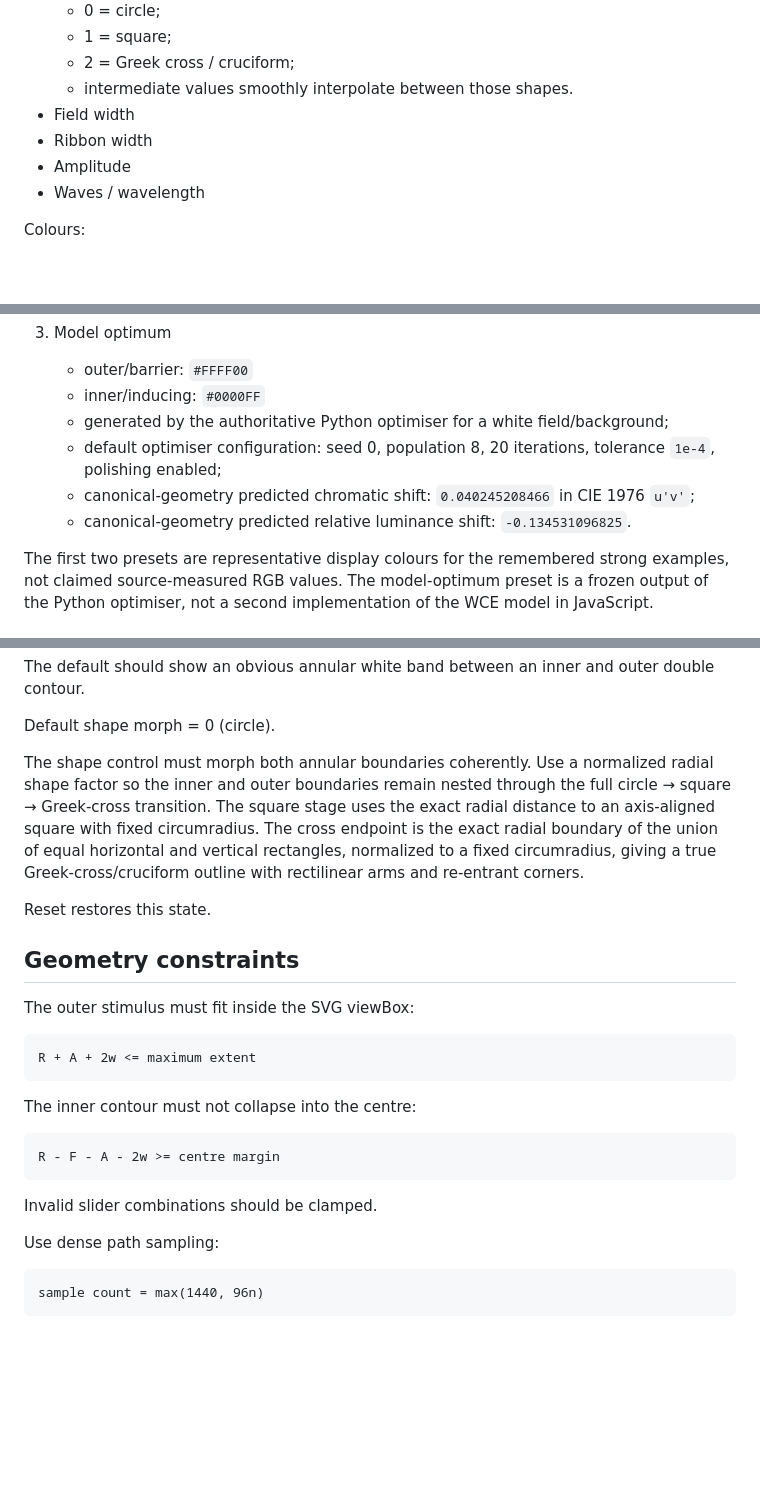
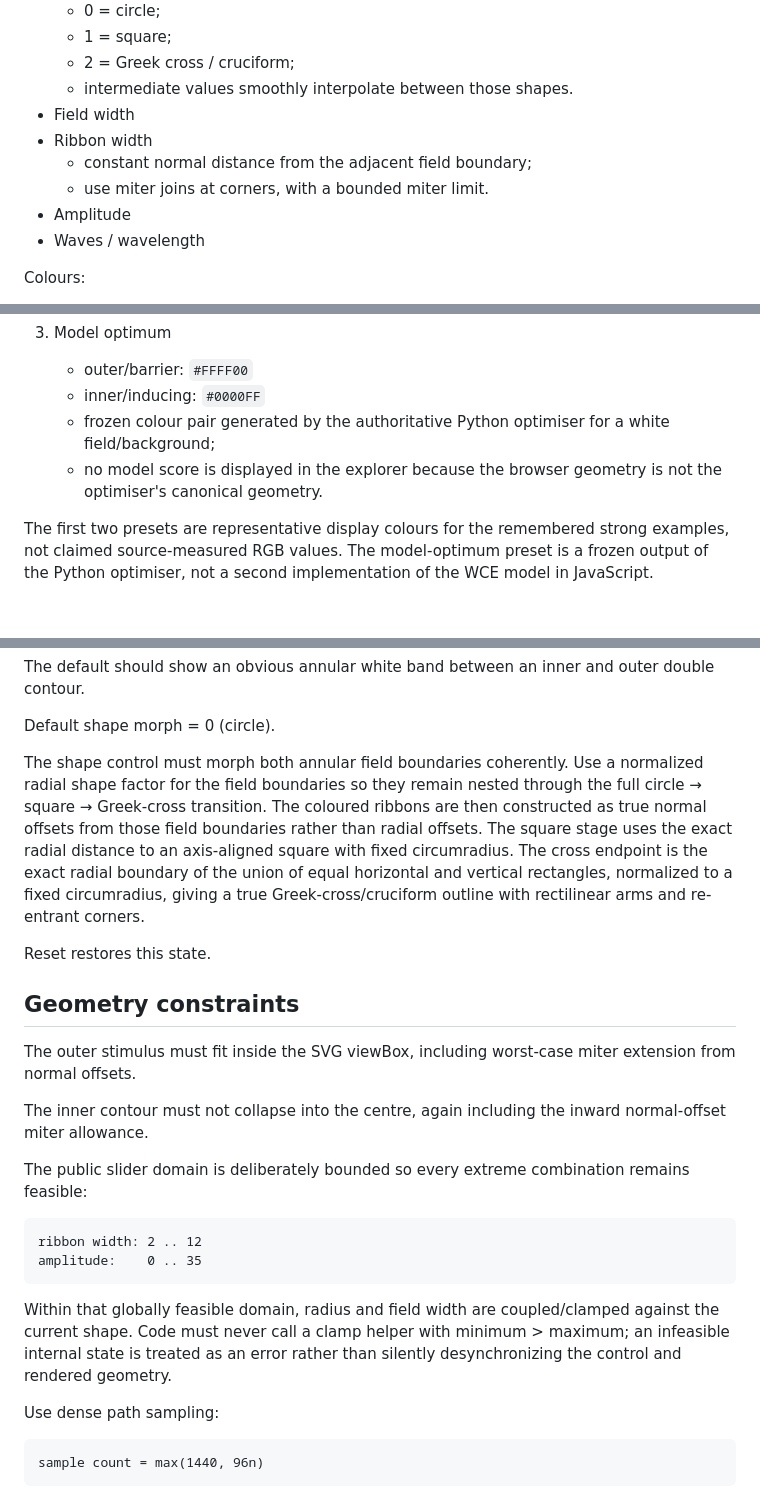
Before and after one commit to grantaj/colourshift, a Markdown page: docs/watercolour-explorer-design.md, 3 parts joined by grey strips. Drawn GitHub-style; blank space fills up the shorter version.

Commit message:
Document feasible controls and normal contour offsets

```diff
--- a/docs/watercolour-explorer-design.md
+++ b/docs/watercolour-explorer-design.md
@@ -70,6 +70,8 @@ Geometry:
   - intermediate values smoothly interpolate between those shapes.
 - Field width
 - Ribbon width
+  - constant normal distance from the adjacent field boundary;
+  - use miter joins at corners, with a bounded miter limit.
 - Amplitude
 - Waves / wavelength
 
@@ -92,11 +94,8 @@ Colour presets:
 3. Model optimum
    - outer/barrier: `#FFFF00`
    - inner/inducing: `#0000FF`
-   - generated by the authoritative Python optimiser for a white field/background;
-   - default optimiser configuration: seed 0, population 8, 20 iterations,
-     tolerance `1e-4`, polishing enabled;
-   - canonical-geometry predicted chromatic shift: `0.040245208466` in CIE 1976 `u'v'`;
-   - canonical-geometry predicted relative luminance shift: `-0.134531096825`.
+   - frozen colour pair generated by the authoritative Python optimiser for a white field/background;
+   - no model score is displayed in the explorer because the browser geometry is not the optimiser's canonical geometry.
 
 The first two presets are representative display colours for the remembered
 strong examples, not claimed source-measured RGB values. The model-optimum
@@ -119,21 +118,22 @@ The default should show an obvious annular white band between an inner and outer
 
 Default shape morph = 0 (circle).
 
-The shape control must morph both annular boundaries coherently. Use a normalized radial shape factor so the inner and outer boundaries remain nested through the full circle → square → Greek-cross transition. The square stage uses the exact radial distance to an axis-aligned square with fixed circumradius. The cross endpoint is the exact radial boundary of the union of equal horizontal and vertical rectangles, normalized to a fixed circumradius, giving a true Greek-cross/cruciform outline with rectilinear arms and re-entrant corners.
+The shape control must morph both annular field boundaries coherently. Use a normalized radial shape factor for the field boundaries so they remain nested through the full circle → square → Greek-cross transition. The coloured ribbons are then constructed as true normal offsets from those field boundaries rather than radial offsets. The square stage uses the exact radial distance to an axis-aligned square with fixed circumradius. The cross endpoint is the exact radial boundary of the union of equal horizontal and vertical rectangles, normalized to a fixed circumradius, giving a true Greek-cross/cruciform outline with rectilinear arms and re-entrant corners.
 
 Reset restores this state.
 
 ## Geometry constraints
 
-The outer stimulus must fit inside the SVG viewBox:
+The outer stimulus must fit inside the SVG viewBox, including worst-case miter extension from normal offsets.
 
-    R + A + 2w <= maximum extent
+The inner contour must not collapse into the centre, again including the inward normal-offset miter allowance.
 
-The inner contour must not collapse into the centre:
+The public slider domain is deliberately bounded so every extreme combination remains feasible:
 
-    R - F - A - 2w >= centre margin
+    ribbon width: 2 .. 12
+    amplitude:    0 .. 35
 
-Invalid slider combinations should be clamped.
+Within that globally feasible domain, radius and field width are coupled/clamped against the current shape. Code must never call a clamp helper with minimum > maximum; an infeasible internal state is treated as an error rather than silently desynchronizing the control and rendered geometry.
 
 Use dense path sampling:
 
```
